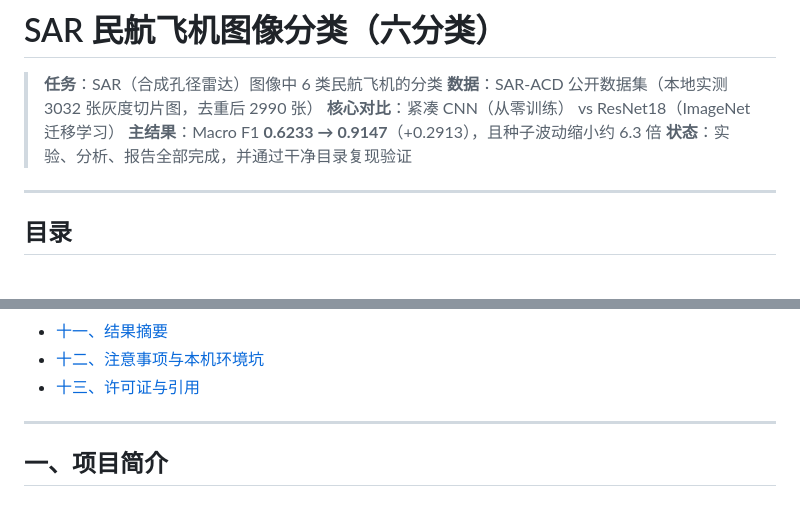
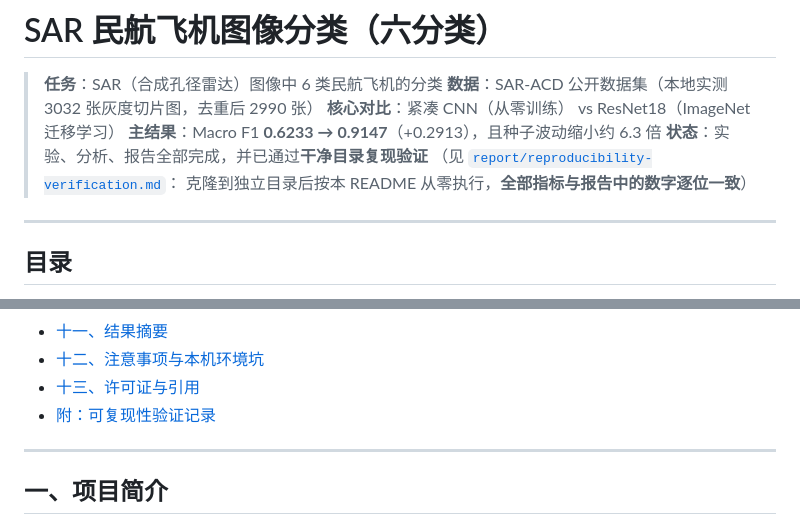
Before and after one commit to weiyepan-star/sar-aircraft-classification, a Markdown page: README.md, 2 parts joined by grey strips. GitHub-like rendering.

```diff
--- a/README.md
+++ b/README.md
@@ -4,7 +4,9 @@
 > **数据**：SAR-ACD 公开数据集（本地实测 3032 张灰度切片图，去重后 2990 张）
 > **核心对比**：紧凑 CNN（从零训练） vs ResNet18（ImageNet 迁移学习）
 > **主结果**：Macro F1 **0.6233 → 0.9147**（+0.2913），且种子波动缩小约 6.3 倍
-> **状态**：实验、分析、报告全部完成，并通过干净目录复现验证
+> **状态**：实验、分析、报告全部完成，并已通过**干净目录复现验证**
+> （见 [`report/reproducibility-verification.md`](report/reproducibility-verification.md)：
+> 克隆到独立目录后按本 README 从零执行，**全部指标与报告中的数字逐位一致**）
 
 ---
 
@@ -23,6 +25,7 @@
 - [十一、结果摘要](#十一结果摘要)
 - [十二、注意事项与本机环境坑](#十二注意事项与本机环境坑)
 - [十三、许可证与引用](#十三许可证与引用)
+- [附：可复现性验证记录](report/reproducibility-verification.md)
 
 ---
 
```
Also changed, not shown: report/reproducibility-verification.md (added, +178 -0 lines).
